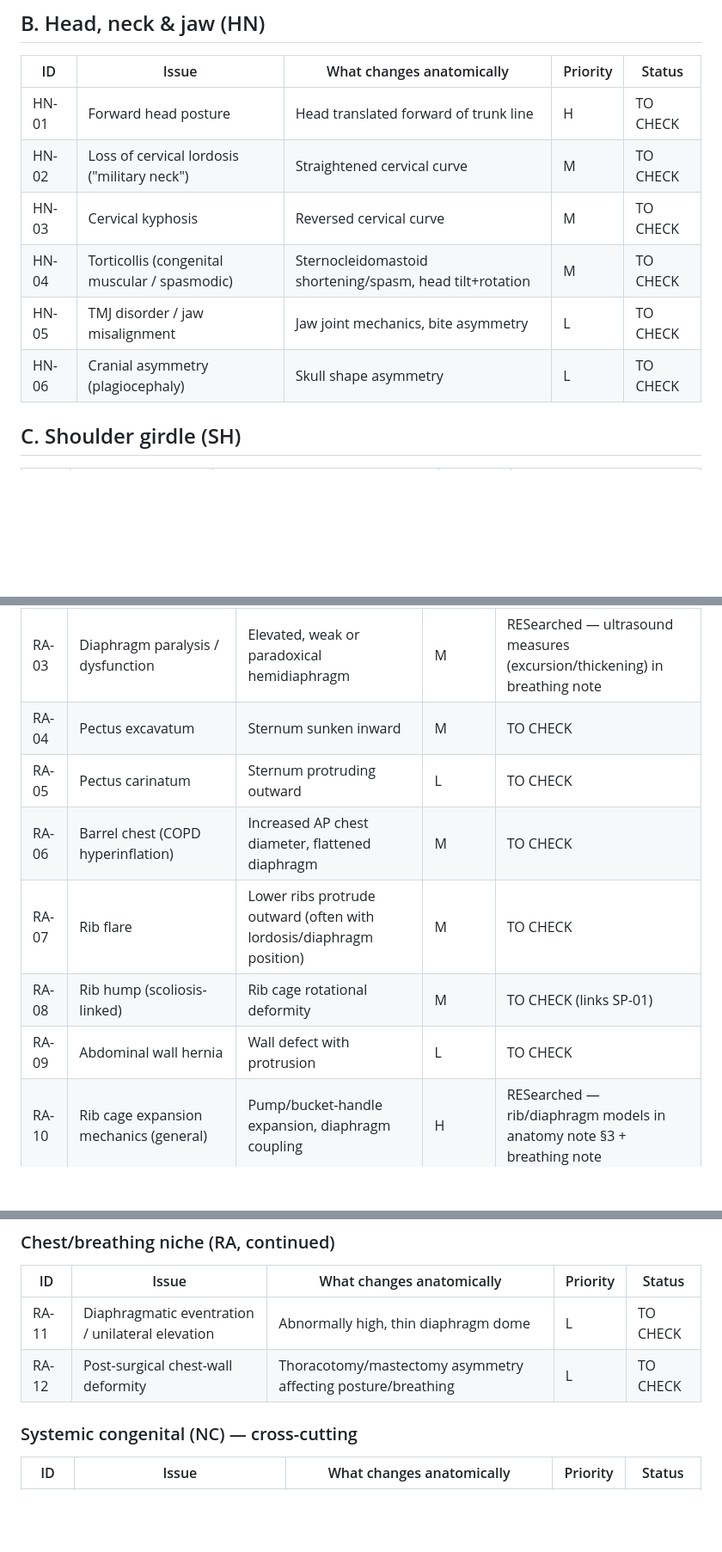
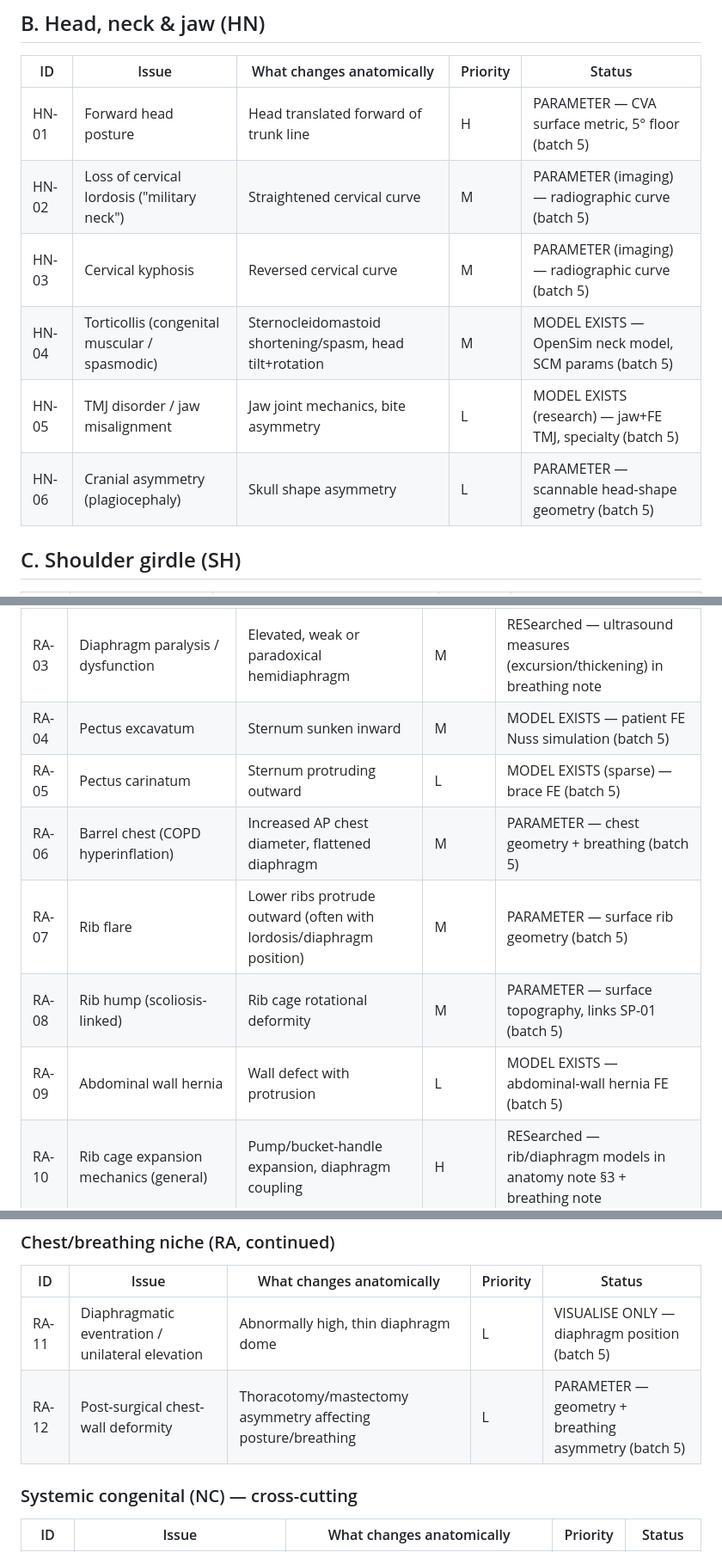
Before and after one commit to HarmannBitte/rehab-agent, a Markdown page: docs/anatomy-issues-checklist.md, 3 parts joined by grey strips. Shown at 86% size. Drawn GitHub-style; blank space fills up the shorter version.

Commit message:
Anatomy audit batch 5: head/neck and chest remainder (20 issues)

```diff
--- a/docs/anatomy-issues-checklist.md
+++ b/docs/anatomy-issues-checklist.md
@@ -49,12 +49,12 @@
 
 | ID | Issue | What changes anatomically | Priority | Status |
 |---|---|---|---|---|
-| HN-01 | Forward head posture | Head translated forward of trunk line | H | TO CHECK |
-| HN-02 | Loss of cervical lordosis ("military neck") | Straightened cervical curve | M | TO CHECK |
-| HN-03 | Cervical kyphosis | Reversed cervical curve | M | TO CHECK |
-| HN-04 | Torticollis (congenital muscular / spasmodic) | Sternocleidomastoid shortening/spasm, head tilt+rotation | M | TO CHECK |
-| HN-05 | TMJ disorder / jaw misalignment | Jaw joint mechanics, bite asymmetry | L | TO CHECK |
-| HN-06 | Cranial asymmetry (plagiocephaly) | Skull shape asymmetry | L | TO CHECK |
+| HN-01 | Forward head posture | Head translated forward of trunk line | H | PARAMETER — CVA surface metric, 5° floor (batch 5) |
+| HN-02 | Loss of cervical lordosis ("military neck") | Straightened cervical curve | M | PARAMETER (imaging) — radiographic curve (batch 5) |
+| HN-03 | Cervical kyphosis | Reversed cervical curve | M | PARAMETER (imaging) — radiographic curve (batch 5) |
+| HN-04 | Torticollis (congenital muscular / spasmodic) | Sternocleidomastoid shortening/spasm, head tilt+rotation | M | MODEL EXISTS — OpenSim neck model, SCM params (batch 5) |
+| HN-05 | TMJ disorder / jaw misalignment | Jaw joint mechanics, bite asymmetry | L | MODEL EXISTS (research) — jaw+FE TMJ, specialty (batch 5) |
+| HN-06 | Cranial asymmetry (plagiocephaly) | Skull shape asymmetry | L | PARAMETER — scannable head-shape geometry (batch 5) |
 
 ## C. Shoulder girdle (SH)
 
@@ -203,12 +203,12 @@
 | RA-01 | Breathing pattern disorder (thoracic-dominant) | Upper-chest dominant ventilation, diaphragm under-recruited | H | RESearched — tracking + metrics in `research-breathing-tracking.md` |
 | RA-02 | Paradoxical breathing / thoracoabdominal asynchrony | Abdomen moves inward on inhalation etc. | M | RESearched — phase-angle methods (§2–3 of breathing note) |
 | RA-03 | Diaphragm paralysis / dysfunction | Elevated, weak or paradoxical hemidiaphragm | M | RESearched — ultrasound measures (excursion/thickening) in breathing note |
-| RA-04 | Pectus excavatum | Sternum sunken inward | M | TO CHECK |
-| RA-05 | Pectus carinatum | Sternum protruding outward | L | TO CHECK |
-| RA-06 | Barrel chest (COPD hyperinflation) | Increased AP chest diameter, flattened diaphragm | M | TO CHECK |
-| RA-07 | Rib flare | Lower ribs protrude outward (often with lordosis/diaphragm position) | M | TO CHECK |
-| RA-08 | Rib hump (scoliosis-linked) | Rib cage rotational deformity | M | TO CHECK (links SP-01) |
-| RA-09 | Abdominal wall hernia | Wall defect with protrusion | L | TO CHECK |
+| RA-04 | Pectus excavatum | Sternum sunken inward | M | MODEL EXISTS — patient FE Nuss simulation (batch 5) |
+| RA-05 | Pectus carinatum | Sternum protruding outward | L | MODEL EXISTS (sparse) — brace FE (batch 5) |
+| RA-06 | Barrel chest (COPD hyperinflation) | Increased AP chest diameter, flattened diaphragm | M | PARAMETER — chest geometry + breathing (batch 5) |
+| RA-07 | Rib flare | Lower ribs protrude outward (often with lordosis/diaphragm position) | M | PARAMETER — surface rib geometry (batch 5) |
+| RA-08 | Rib hump (scoliosis-linked) | Rib cage rotational deformity | M | PARAMETER — surface topography, links SP-01 (batch 5) |
+| RA-09 | Abdominal wall hernia | Wall defect with protrusion | L | MODEL EXISTS — abdominal-wall hernia FE (batch 5) |
 | RA-10 | Rib cage expansion mechanics (general) | Pump/bucket-handle expansion, diaphragm coupling | H | RESearched — rib/diaphragm models in anatomy note §3 + breathing note |
 
 ## M. Niche & rare additions (added 2026-10-28)
@@ -350,8 +350,8 @@
 
 | ID | Issue | What changes anatomically | Priority | Status |
 |---|---|---|---|---|
-| RA-11 | Diaphragmatic eventration / unilateral elevation | Abnormally high, thin diaphragm dome | L | TO CHECK |
-| RA-12 | Post-surgical chest-wall deformity | Thoracotomy/mastectomy asymmetry affecting posture/breathing | L | TO CHECK |
+| RA-11 | Diaphragmatic eventration / unilateral elevation | Abnormally high, thin diaphragm dome | L | VISUALISE ONLY — diaphragm position (batch 5) |
+| RA-12 | Post-surgical chest-wall deformity | Thoracotomy/mastectomy asymmetry affecting posture/breathing | L | PARAMETER — geometry + breathing asymmetry (batch 5) |
 
 ### Systemic congenital (NC) — cross-cutting
 
```
Also changed, not shown: other parts of docs/anatomy-issues-checklist.md (+6 -6 lines), docs/anatomy-audit-batch5-headneck-chest.md (added, +92 -0 lines).
